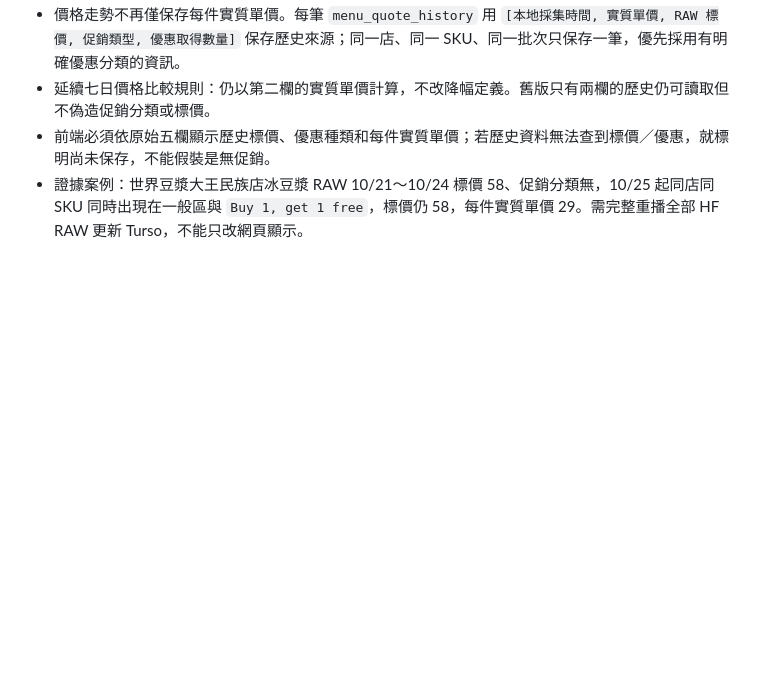
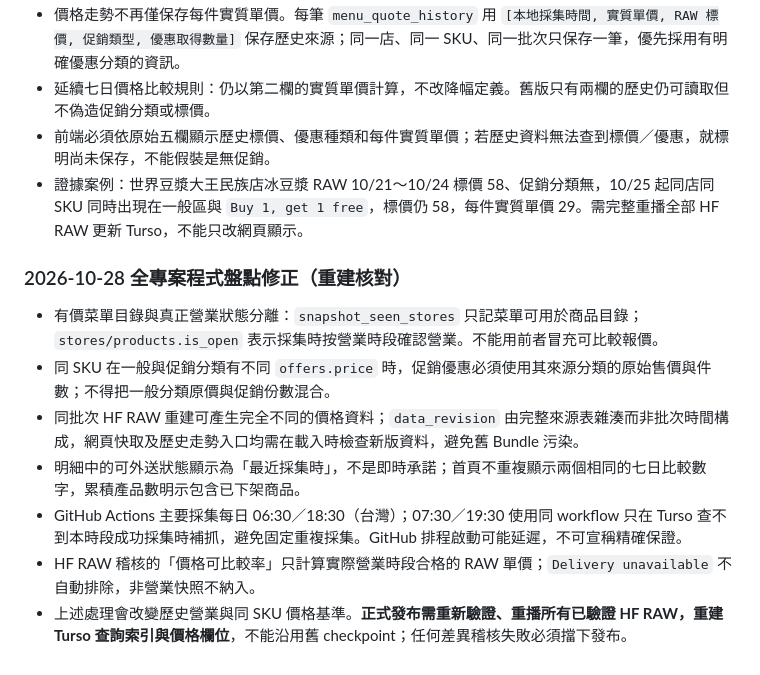
Before and after one commit to fafagoback/FoodRadar, a Markdown page: PROJECT_SPEC.md, the part around the change. Rendered like a GitHub page; blank space fills up the shorter version.

Commit message:
Replay all HF RAW with business-hour, BOGO price, cache and schedule fixes [rebuild-price-history]

```diff
--- a/PROJECT_SPEC.md
+++ b/PROJECT_SPEC.md
@@ -147,3 +147,13 @@ GitHub Actions (.github/workflows/crawl.yml)
 - 延續七日價格比較規則：仍以第二欄的實質單價計算，不改降幅定義。舊版只有兩欄的歷史仍可讀取但不偽造促銷分類或標價。
 - 前端必須依原始五欄顯示歷史標價、優惠種類和每件實質單價；若歷史資料無法查到標價／優惠，就標明尚未保存，不能假裝是無促銷。
 - 證據案例：世界豆漿大王民族店冰豆漿 RAW 10/21～10/24 標價 58、促銷分類無，10/25 起同店同 SKU 同時出現在一般區與 `Buy 1, get 1 free`，標價仍 58，每件實質單價 29。需完整重播全部 HF RAW 更新 Turso，不能只改網頁顯示。
+
+
+### 2026-10-28 全專案程式盤點修正（重建核對）
+- 有價菜單目錄與真正營業狀態分離：`snapshot_seen_stores` 只記菜單可用於商品目錄；`stores/products.is_open` 表示採集時按營業時段確認營業。不能用前者冒充可比較報價。
+- 同 SKU 在一般與促銷分類有不同 `offers.price` 時，促銷優惠必須使用其來源分類的原始售價與件數；不得把一般分類原價與促銷份數混合。
+- 同批次 HF RAW 重建可產生完全不同的價格資料；`data_revision` 由完整來源表雜湊而非批次時間構成，網頁快取及歷史走勢入口均需在載入時檢查新版資料，避免舊 Bundle 污染。
+- 明細中的可外送狀態顯示為「最近採集時」，不是即時承諾；首頁不重複顯示兩個相同的七日比較數字，累積產品數明示包含已下架商品。
+- GitHub Actions 主要採集每日 06:30／18:30（台灣）；07:30／19:30 使用同 workflow 只在 Turso 查不到本時段成功採集時補抓，避免固定重複採集。GitHub 排程啟動可能延遲，不可宣稱精確保證。
+- HF RAW 稽核的「價格可比較率」只計算實際營業時段合格的 RAW 單價；`Delivery unavailable` 不自動排除，非營業快照不納入。
+- 上述處理會改變歷史營業與同 SKU 價格基準。**正式發布需重新驗證、重播所有已驗證 HF RAW，重建 Turso 查詢索引與價格欄位**，不能沿用舊 checkpoint；任何差異稽核失敗必須擋下發布。
```
